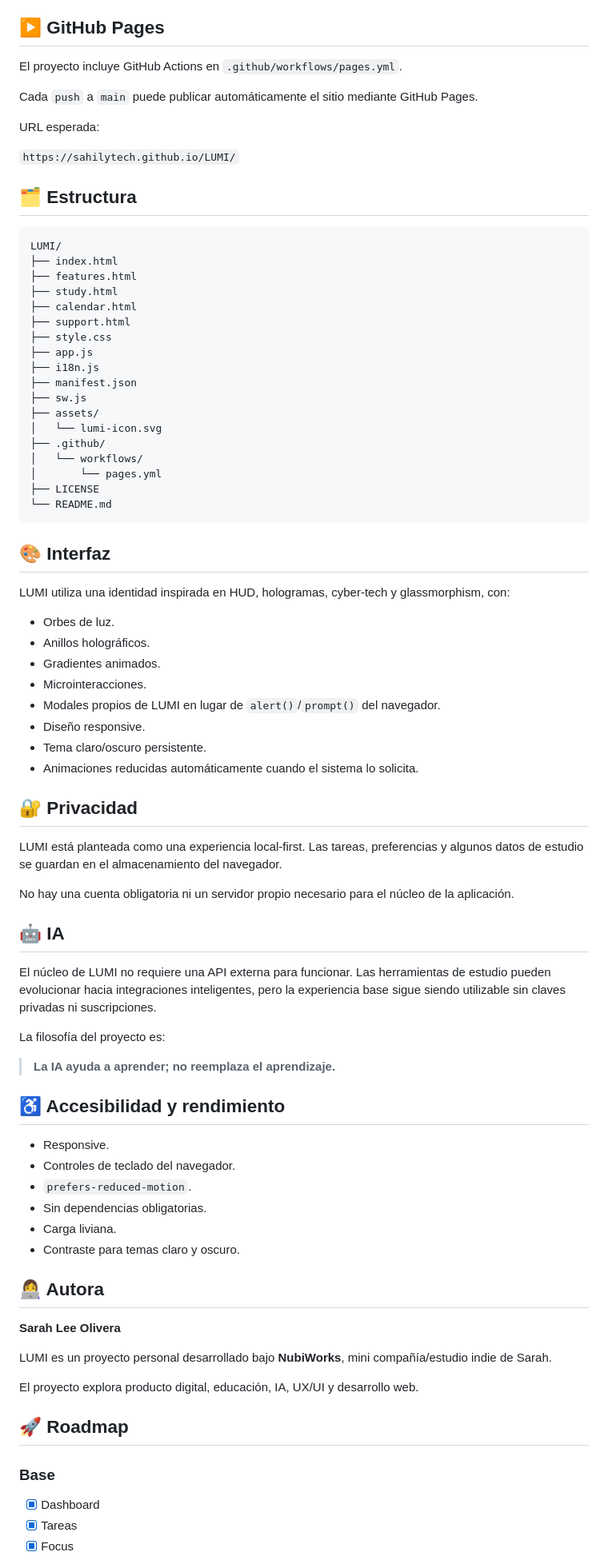
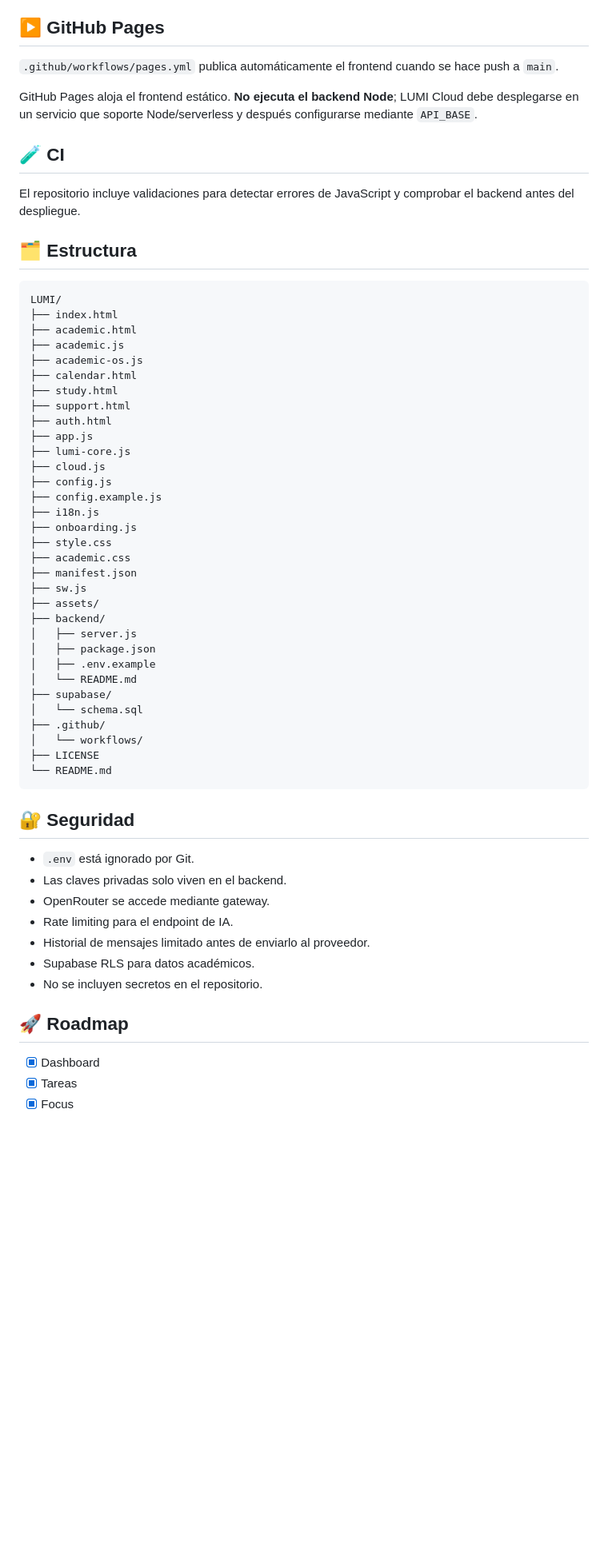
Before and after one commit to Sahilytech/AULA, a Markdown page: README.md, the part around one of its changes. Shown at 80% size. Rendered like a GitHub page; blank space fills up the shorter version.

````diff
--- a/README.md
+++ b/README.md
@@ -103,84 +155,63 @@ Después abrí `http://localhost:8080`.
 
 ## ▶️ GitHub Pages
 
-El proyecto incluye GitHub Actions en `.github/workflows/pages.yml`.
+`.github/workflows/pages.yml` publica automáticamente el frontend cuando se hace push a `main`.
 
-Cada `push` a `main` puede publicar automáticamente el sitio mediante GitHub Pages.
+GitHub Pages aloja el frontend estático. **No ejecuta el backend Node**; LUMI Cloud debe desplegarse en un servicio que soporte Node/serverless y después configurarse mediante `API_BASE`.
 
-URL esperada:
+## 🧪 CI
 
-`https://sahilytech.github.io/LUMI/`
+El repositorio incluye validaciones para detectar errores de JavaScript y comprobar el backend antes del despliegue.
 
 ## 🗂️ Estructura
 
 ```text
 LUMI/
 ├── index.html
-├── features.html
+├── academic.html
+├── academic.js
+├── academic-os.js
+├── calendar.html
 ├── study.html
-├── calendar.html
 ├── support.html
+├── auth.html
+├── app.js
+├── lumi-core.js
+├── cloud.js
+├── config.js
+├── config.example.js
+├── i18n.js
+├── onboarding.js
 ├── style.css
-├── app.js
-├── i18n.js
+├── academic.css
 ├── manifest.json
 ├── sw.js
 ├── assets/
-│   └── lumi-icon.svg
+├── backend/
+│   ├── server.js
+│   ├── package.json
+│   ├── .env.example
+│   └── README.md
+├── supabase/
+│   └── schema.sql
 ├── .github/
 │   └── workflows/
-│       └── pages.yml
 ├── LICENSE
 └── README.md
 ```
 
-## 🎨 Interfaz
+## 🔐 Seguridad
 
-LUMI utiliza una identidad inspirada en HUD, hologramas, cyber-tech y glassmorphism, con:
-
-- Orbes de luz.
-- Anillos holográficos.
-- Gradientes animados.
-- Microinteracciones.
-- Modales propios de LUMI en lugar de `alert()`/`prompt()` del navegador.
-- Diseño responsive.
-- Tema claro/oscuro persistente.
-- Animaciones reducidas automáticamente cuando el sistema lo solicita.
-
-## 🔐 Privacidad
-
-LUMI está planteada como una experiencia local-first. Las tareas, preferencias y algunos datos de estudio se guardan en el almacenamiento del navegador.
-
-No hay una cuenta obligatoria ni un servidor propio necesario para el núcleo de la aplicación.
-
-## 🤖 IA
-
-El núcleo de LUMI no requiere una API externa para funcionar. Las herramientas de estudio pueden evolucionar hacia integraciones inteligentes, pero la experiencia base sigue siendo utilizable sin claves privadas ni suscripciones.
-
-La filosofía del proyecto es:
-
-> **La IA ayuda a aprender; no reemplaza el aprendizaje.**
-
-## ♿ Accesibilidad y rendimiento
-
-- Responsive.
-- Controles de teclado del navegador.
-- `prefers-reduced-motion`.
-- Sin dependencias obligatorias.
-- Carga liviana.
-- Contraste para temas claro y oscuro.
-
-## 👩‍💻 Autora
-
-**Sarah Lee Olivera**
-
-LUMI es un proyecto personal desarrollado bajo **NubiWorks**, mini compañía/estudio indie de Sarah.
-
-El proyecto explora producto digital, educación, IA, UX/UI y desarrollo web.
+- `.env` está ignorado por Git.
+- Las claves privadas solo viven en el backend.
+- OpenRouter se accede mediante gateway.
+- Rate limiting para el endpoint de IA.
+- Historial de mensajes limitado antes de enviarlo al proveedor.
+- Supabase RLS para datos académicos.
+- No se incluyen secretos en el repositorio.
 
 ## 🚀 Roadmap
 
-### Base
 - [x] Dashboard
 - [x] Tareas
 - [x] Focus
````
Also changed, not shown: other parts of README.md (+145 -94 lines).
